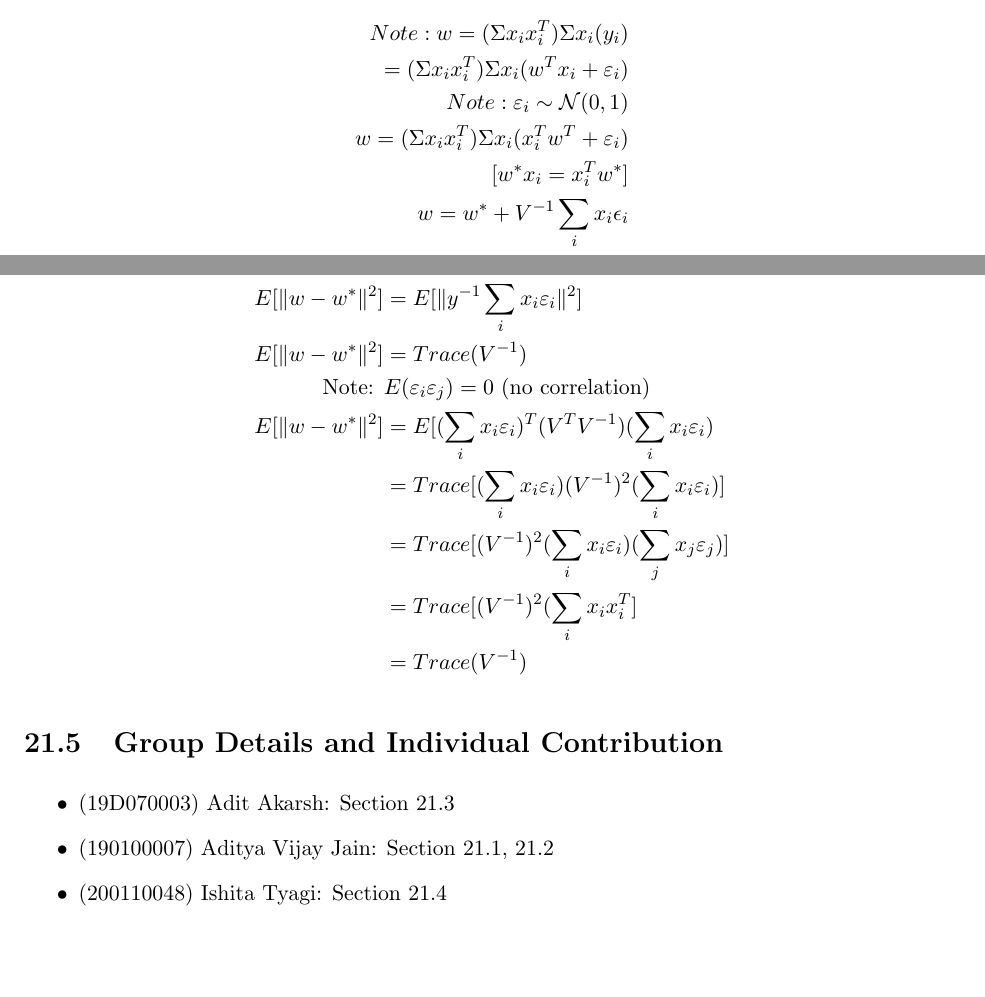
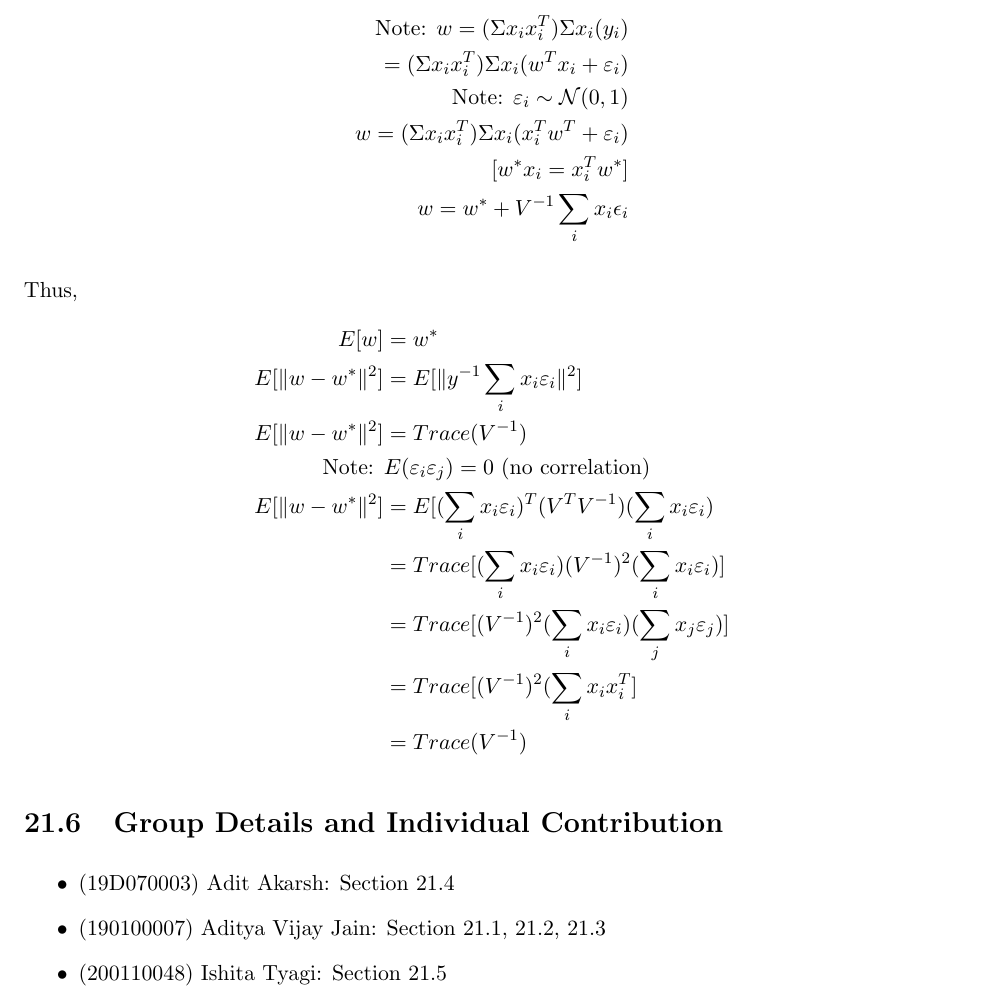
Before and after one commit to aditakarsh27/Lec-21-Scribe-Group-1, a LaTeX document (source.tex): two parts of pages 3 and 4 of 4 before the commit and part of page 4 of 4 after it, the two joined at a grey line, cut so that both start at the same text, the shorter picture padded with empty space. Compiled offline with pdfLaTeX.

Commit message:
Changes by Aditya

```diff
--- a/source.tex
+++ b/source.tex
@@ -196,9 +196,9 @@ If given \(y_i\) and \(x_i\) both:
     E[||w-w^*||]^2 \longrightarrow E[w] = w^*\\
 \end{align*}
 \begin{align*}
-    Note: w = (\Sigma x_ix_i^T)\Sigma x_i(y_i) \\
+    \mbox{Note: } w = (\Sigma x_ix_i^T)\Sigma x_i(y_i) \\
 = (\Sigma x_ix_i^T)\Sigma x_i(w^Tx_i + \varepsilon _i) \\
-Note: \varepsilon_i \sim \mathcal{N}(0,1) \\
+\mbox{Note: } \varepsilon_i \sim \mathcal{N}(0,1) \\
 w = (\Sigma x_ix_i^T)\Sigma x_i(x_i^Tw^T + \varepsilon _i)\\
 [w^*x_i = x_i^Tw^*]\\
 w = w^* + V^{-1} \sum_i x_i \epsilon_i
@@ -224,9 +224,9 @@ Thus,
 
 \section{Group Details and Individual Contribution}
 \begin{itemize}
-    \item (19D070003) Adit Akarsh: Section 21.3
-    \item (190100007) Aditya Vijay Jain:  Section 21.1, 21.2
-    \item (200110048) Ishita Tyagi: Section 21.4
+    \item (19D070003) Adit Akarsh: Section 21.4
+    \item (190100007) Aditya Vijay Jain:  Section 21.1, 21.2, 21.3
+    \item (200110048) Ishita Tyagi: Section 21.5
 \end{itemize}
 
 
```
Also changed, not shown: CS419_Scribe_Notes_Lec_21.pdf, source.tex (2 more changed lines).
